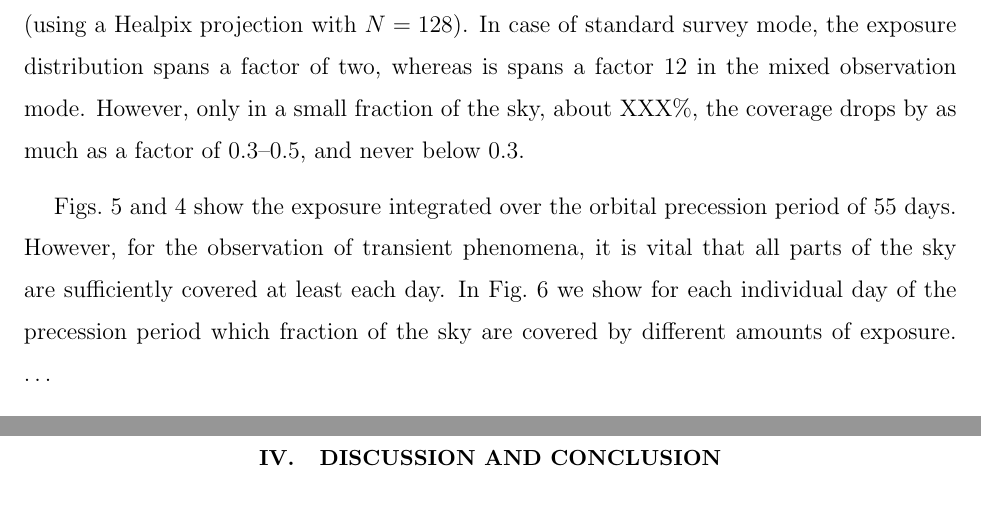
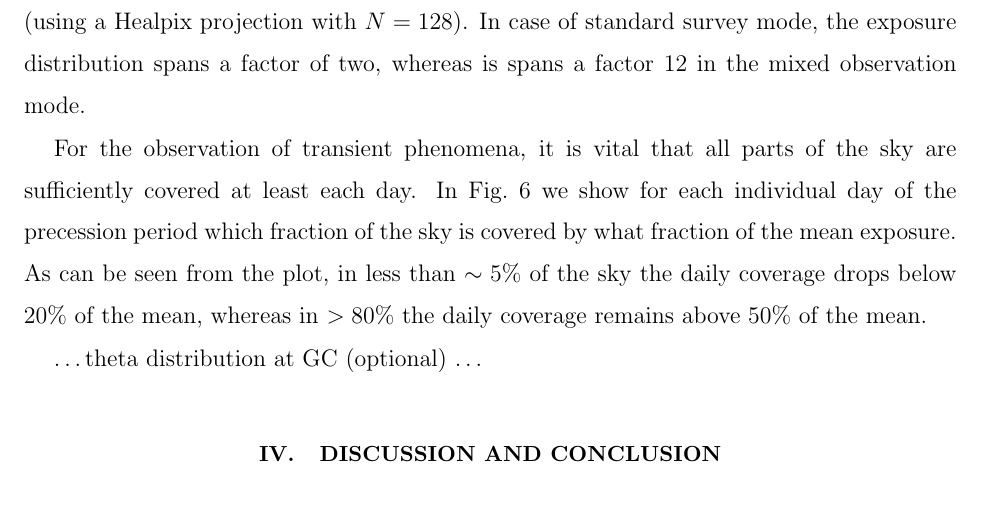
Before and after one commit to dfink/systematics, a LaTeX paper (whitepaper/whitepaper.tex): two parts of pages 9 and 10 of 14 before the commit and part of page 9 of 14 after it, the two joined at a grey line, cut so that both start at the same text. Compiled offline with pdfLaTeX.

Commit message:
Minor text updates

```diff
--- a/whitepaper/whitepaper.tex
+++ b/whitepaper/whitepaper.tex
@@ -480,21 +480,21 @@ $40\%$ by switching from survey to mixed observation mode.
 In Fig.~\ref{fig:expHisto}, we show as histogram the distribution of exposure
 in different pixels of the sky (using a Healpix projection with $N=128$). In
 case of standard survey mode, the exposure distribution spans a factor of two,
-whereas is spans a factor $12$ in the mixed observation mode. However, only in
-a small fraction of the sky, about XXX\%, the coverage drops by as much as a
-factor of $0.3$--$0.5$, and never below $0.3$.
+whereas is spans a factor $12$ in the mixed observation mode.
+% However, only in a small fraction of the sky, about XXX\%, the coverage
+% drops by as much as a factor of $0.3$--$0.5$, and never below $0.3$.
 
-Figs.~\ref{fig:expHisto} and~\ref{fig:mollweide} show the exposure integrated
-over the orbital precession period of 55 days. However, for the observation of
-transient phenomena, it is vital that all parts of the sky are sufficiently
-covered at least each day. In Fig.~\ref{fig:coverage} we show for each
-individual day of the precession period which fraction of the sky are covered
-by different amounts of exposure. \dots
+For the observation of transient phenomena, it is vital that all parts of the
+sky are sufficiently covered at least each day. In Fig.~\ref{fig:coverage} we
+show for each individual day of the precession period which fraction of the
+sky is covered by what fraction of the mean exposure. As can be seen from the
+plot, in less than $\sim5\%$ of the sky the daily coverage drops below $20\%$
+of the mean, whereas in $>80\%$ the daily coverage remains above $50\%$ of the
+mean.
 
 \begin{figure}[t]
   \begin{center}
     \includegraphics[width=0.49\linewidth, angle=-90]{plots/exposure_pixel_hist_perday.ps}
-    % \includegraphics[width=0.37\linewidth, angle=-90]{plots/exposure_exp_hist_perday.ps}
     \vspace{-0.5cm}
   \end{center}
   \caption{Left panel: daily sky coverage with different range of exposure
```
Also changed, not shown: whitepaper/whitepaper.tex (4 more changed lines).
